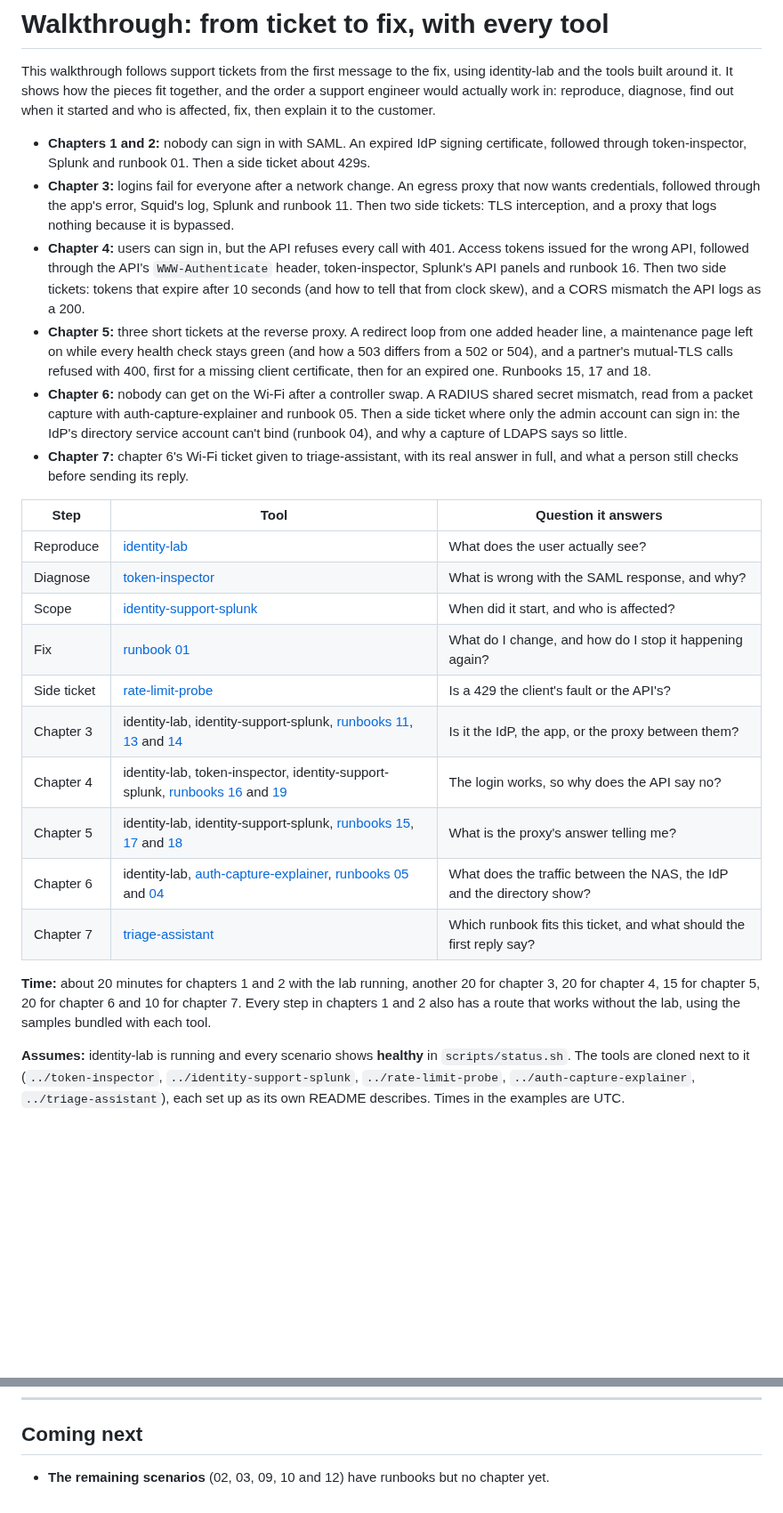
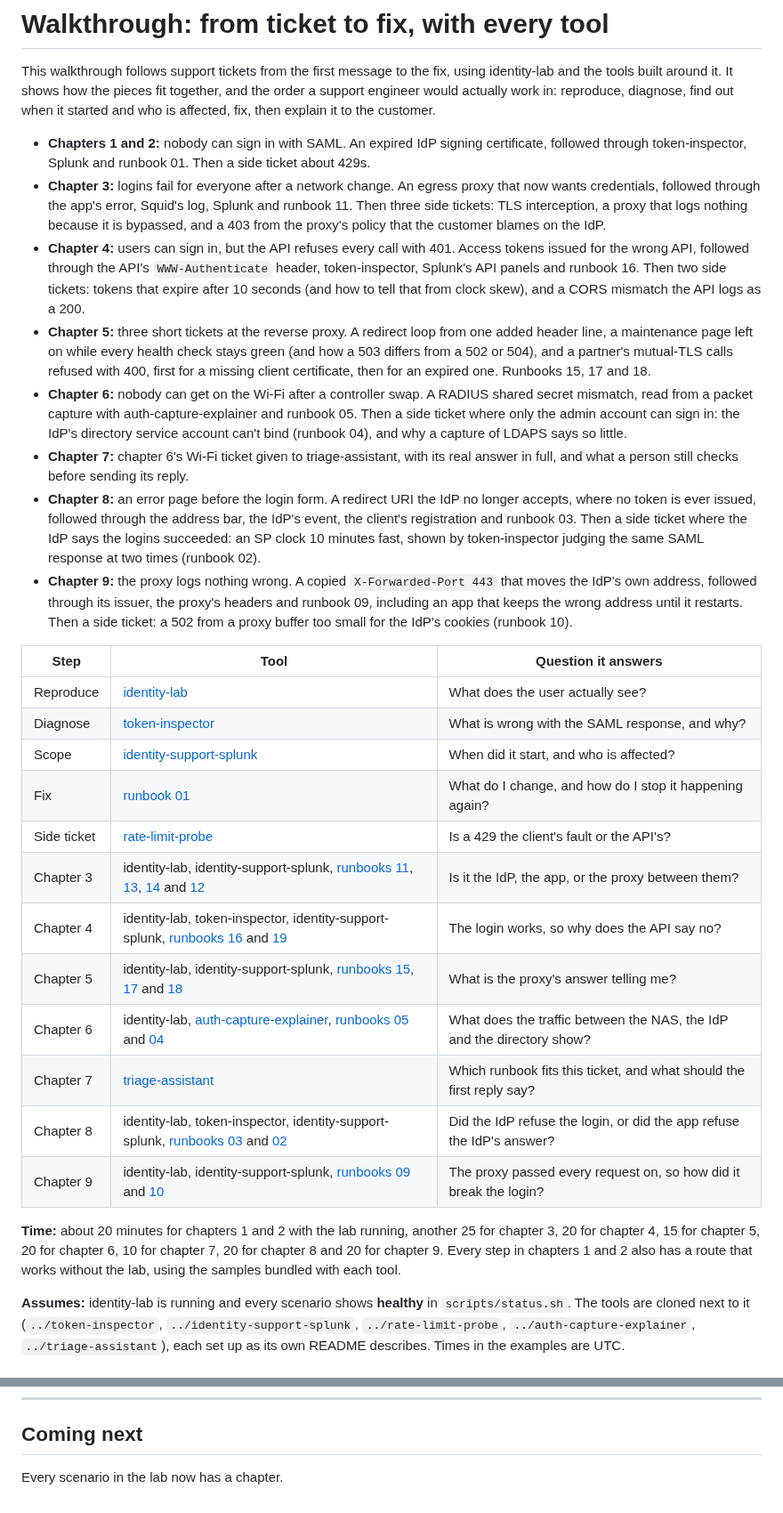
Before and after one commit to MarkHawk/identity-lab, a Markdown page: docs/walkthrough.md, 2 parts joined by grey strips. Shown at 89% size. GitHub-like rendering; blank space fills up the shorter version.

Commit message:
walkthrough and README: list chapters 8 and 9
The intro, tools table and timings cover chapters 8 and 9 and chapter 3's
new side ticket, and "Coming next" now says every scenario has a chapter.

scripts/test.sh: 282 checks, 277 passed. The 5 failures are the
mutual-TLS browser checks (ERR_SOCKS_CONNECTION_FAILED): this host
doesn't resolve the lab's host name today, and Playwright's
client-certificate proxy resolves it itself, ignoring Chromium's
--host-resolver-rules. The curl checks of the same route pass. Docs only.

Co-Authored-By: Claude Opus 5.5 <noreply@anthropic.com>

```diff
--- a/docs/walkthrough.md
+++ b/docs/walkthrough.md
@@ -3,11 +3,13 @@
 This walkthrough follows support tickets from the first message to the fix, using identity-lab and the tools built around it. It shows how the pieces fit together, and the order a support engineer would actually work in: reproduce, diagnose, find out when it started and who is affected, fix, then explain it to the customer.
 
 - **Chapters 1 and 2:** nobody can sign in with SAML. An expired IdP signing certificate, followed through token-inspector, Splunk and runbook 01. Then a side ticket about 429s.
-- **Chapter 3:** logins fail for everyone after a network change. An egress proxy that now wants credentials, followed through the app's error, Squid's log, Splunk and runbook 11. Then two side tickets: TLS interception, and a proxy that logs nothing because it is bypassed.
+- **Chapter 3:** logins fail for everyone after a network change. An egress proxy that now wants credentials, followed through the app's error, Squid's log, Splunk and runbook 11. Then three side tickets: TLS interception, a proxy that logs nothing because it is bypassed, and a 403 from the proxy's policy that the customer blames on the IdP.
 - **Chapter 4:** users can sign in, but the API refuses every call with 401. Access tokens issued for the wrong API, followed through the API's `WWW-Authenticate` header, token-inspector, Splunk's API panels and runbook 16. Then two side tickets: tokens that expire after 10 seconds (and how to tell that from clock skew), and a CORS mismatch the API logs as a 200.
 - **Chapter 5:** three short tickets at the reverse proxy. A redirect loop from one added header line, a maintenance page left on while every health check stays green (and how a 503 differs from a 502 or 504), and a partner's mutual-TLS calls refused with 400, first for a missing client certificate, then for an expired one. Runbooks 15, 17 and 18.
 - **Chapter 6:** nobody can get on the Wi-Fi after a controller swap. A RADIUS shared secret mismatch, read from a packet capture with auth-capture-explainer and runbook 05. Then a side ticket where only the admin account can sign in: the IdP's directory service account can't bind (runbook 04), and why a capture of LDAPS says so little.
 - **Chapter 7:** chapter 6's Wi-Fi ticket given to triage-assistant, with its real answer in full, and what a person still checks before sending its reply.
+- **Chapter 8:** an error page before the login form. A redirect URI the IdP no longer accepts, where no token is ever issued, followed through the address bar, the IdP's event, the client's registration and runbook 03. Then a side ticket where the IdP says the logins succeeded: an SP clock 10 minutes fast, shown by token-inspector judging the same SAML response at two times (runbook 02).
+- **Chapter 9:** the proxy logs nothing wrong. A copied `X-Forwarded-Port 443` that moves the IdP's own address, followed through its issuer, the proxy's headers and runbook 09, including an app that keeps the wrong address until it restarts. Then a side ticket: a 502 from a proxy buffer too small for the IdP's cookies (runbook 10).
 
 | Step | Tool | Question it answers |
 |---|---|---|
@@ -16,13 +18,15 @@ This walkthrough follows support tickets from the first message to the fix, usin
 | Scope | [identity-support-splunk](https://github.com/MarkHawk/identity-support-splunk) | When did it start, and who is affected? |
 | Fix | [runbook 01](../runbooks/01-expired-signing-cert.md) | What do I change, and how do I stop it happening again? |
 | Side ticket | [rate-limit-probe](https://github.com/MarkHawk/rate-limit-probe) | Is a 429 the client's fault or the API's? |
-| Chapter 3 | identity-lab, identity-support-splunk, [runbooks 11](../runbooks/11-proxy-auth-required.md), [13](../runbooks/13-proxy-tls-interception.md) and [14](../runbooks/14-proxy-bypass.md) | Is it the IdP, the app, or the proxy between them? |
+| Chapter 3 | identity-lab, identity-support-splunk, [runbooks 11](../runbooks/11-proxy-auth-required.md), [13](../runbooks/13-proxy-tls-interception.md), [14](../runbooks/14-proxy-bypass.md) and [12](../runbooks/12-proxy-policy-block.md) | Is it the IdP, the app, or the proxy between them? |
 | Chapter 4 | identity-lab, token-inspector, identity-support-splunk, [runbooks 16](../runbooks/16-api-bearer-401.md) and [19](../runbooks/19-cors-blocked.md) | The login works, so why does the API say no? |
 | Chapter 5 | identity-lab, identity-support-splunk, [runbooks 15](../runbooks/15-redirect-loop.md), [17](../runbooks/17-service-unavailable.md) and [18](../runbooks/18-client-cert.md) | What is the proxy's answer telling me? |
 | Chapter 6 | identity-lab, [auth-capture-explainer](https://github.com/MarkHawk/auth-capture-explainer), [runbooks 05](../runbooks/05-radius-shared-secret-mismatch.md) and [04](../runbooks/04-ldap-bind-failure.md) | What does the traffic between the NAS, the IdP and the directory show? |
 | Chapter 7 | [triage-assistant](https://github.com/MarkHawk/triage-assistant) | Which runbook fits this ticket, and what should the first reply say? |
-
-**Time:** about 20 minutes for chapters 1 and 2 with the lab running, another 20 for chapter 3, 20 for chapter 4, 15 for chapter 5, 20 for chapter 6 and 10 for chapter 7. Every step in chapters 1 and 2 also has a route that works without the lab, using the samples bundled with each tool.
+| Chapter 8 | identity-lab, token-inspector, identity-support-splunk, [runbooks 03](../runbooks/03-redirect-uri-mismatch.md) and [02](../runbooks/02-clock-skew.md) | Did the IdP refuse the login, or did the app refuse the IdP's answer? |
+| Chapter 9 | identity-lab, identity-support-splunk, [runbooks 09](../runbooks/09-proxy-forwarded-headers.md) and [10](../runbooks/10-proxy-header-too-large.md) | The proxy passed every request on, so how did it break the login? |
+
+**Time:** about 20 minutes for chapters 1 and 2 with the lab running, another 25 for chapter 3, 20 for chapter 4, 15 for chapter 5, 20 for chapter 6, 10 for chapter 7, 20 for chapter 8 and 20 for chapter 9. Every step in chapters 1 and 2 also has a route that works without the lab, using the samples bundled with each tool.
 
 **Assumes:** identity-lab is running and every scenario shows **healthy** in `scripts/status.sh`. The tools are cloned next to it (`../token-inspector`, `../identity-support-splunk`, `../rate-limit-probe`, `../auth-capture-explainer`, `../triage-assistant`), each set up as its own README describes. Times in the examples are UTC.
 
@@ -2154,4 +2158,4 @@ What to tell the customer:
 
 ## Coming next
 
-- **The remaining scenarios** (02, 03, 09, 10 and 12) have runbooks but no chapter yet.
+Every scenario in the lab now has a chapter.
```
Also changed, not shown: README.md (+1 -1 lines).
